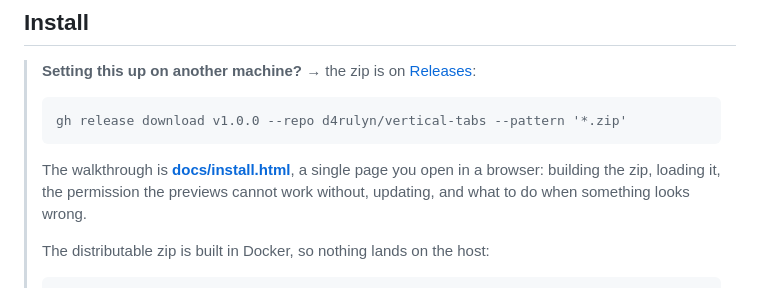
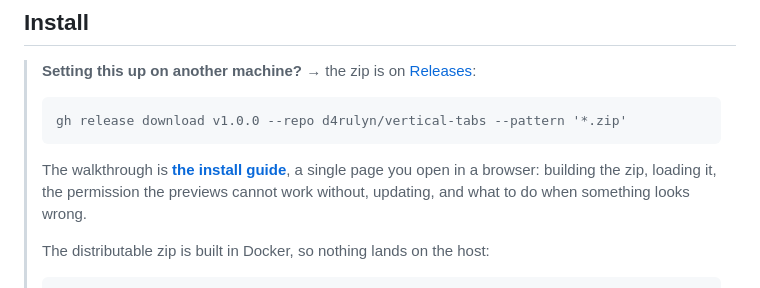
Before and after one commit to d4rulyn/vertical-tabs, a Markdown page: README.md, the part around the change. Drawn GitHub-style.

````diff
--- a/README.md
+++ b/README.md
@@ -94,7 +94,7 @@ with **Load unpacked**.
 > ```
 > gh release download v1.0.0 --repo d4rulyn/vertical-tabs --pattern '*.zip'
 > ```
-> The walkthrough is **[docs/install.html](docs/install.html)**, a
+> The walkthrough is **[the install guide](https://d4rulyn.github.io/vertical-tabs/install.html)**, a
 > single page you open in a browser: building the zip, loading it, the permission the
 > previews cannot work without, updating, and what to do when something looks wrong.
 >
````
Also changed, not shown: README.ja.md (+1 -1 lines), docs/store/listing.md (+10 -3 lines).
